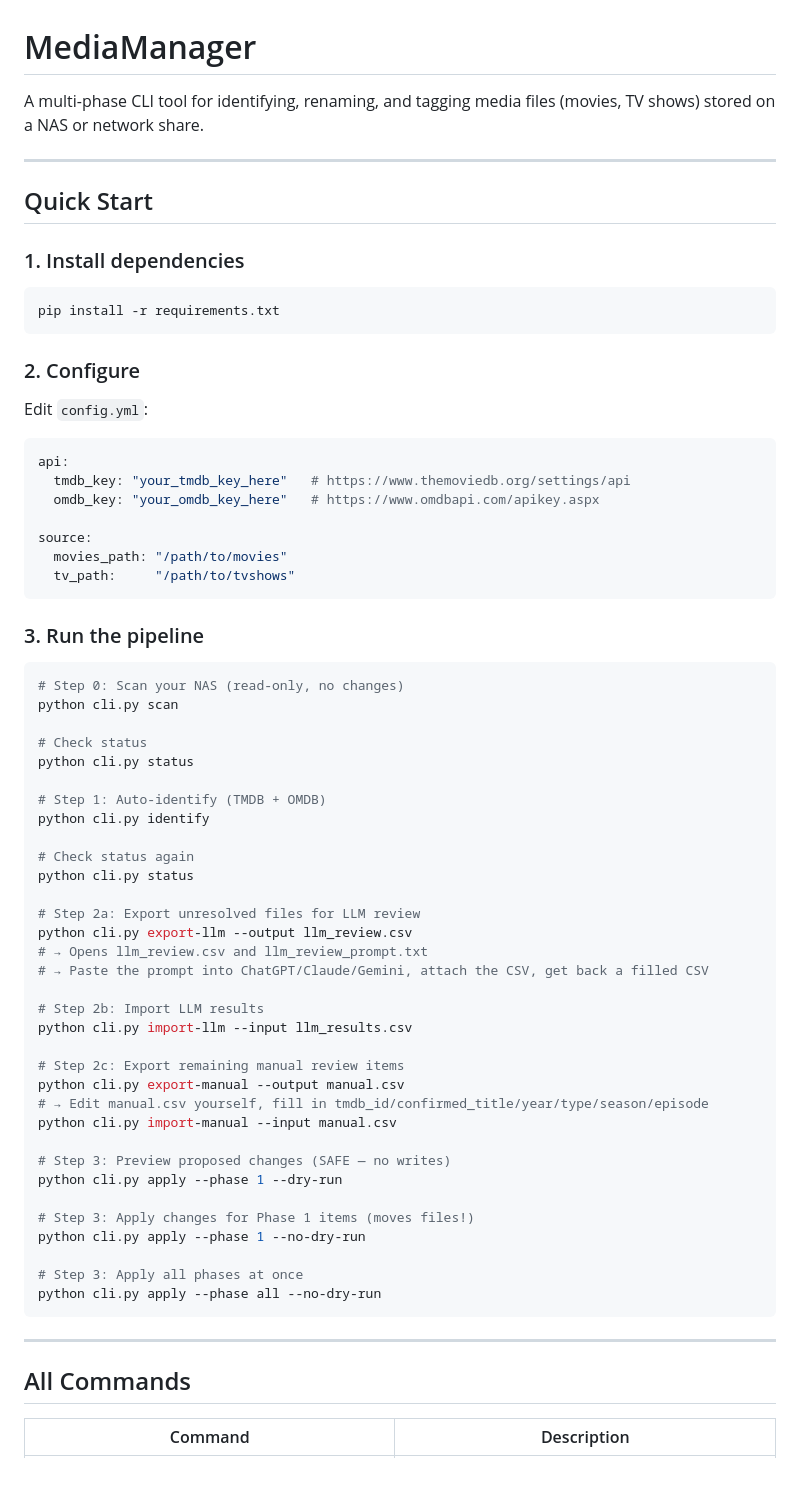
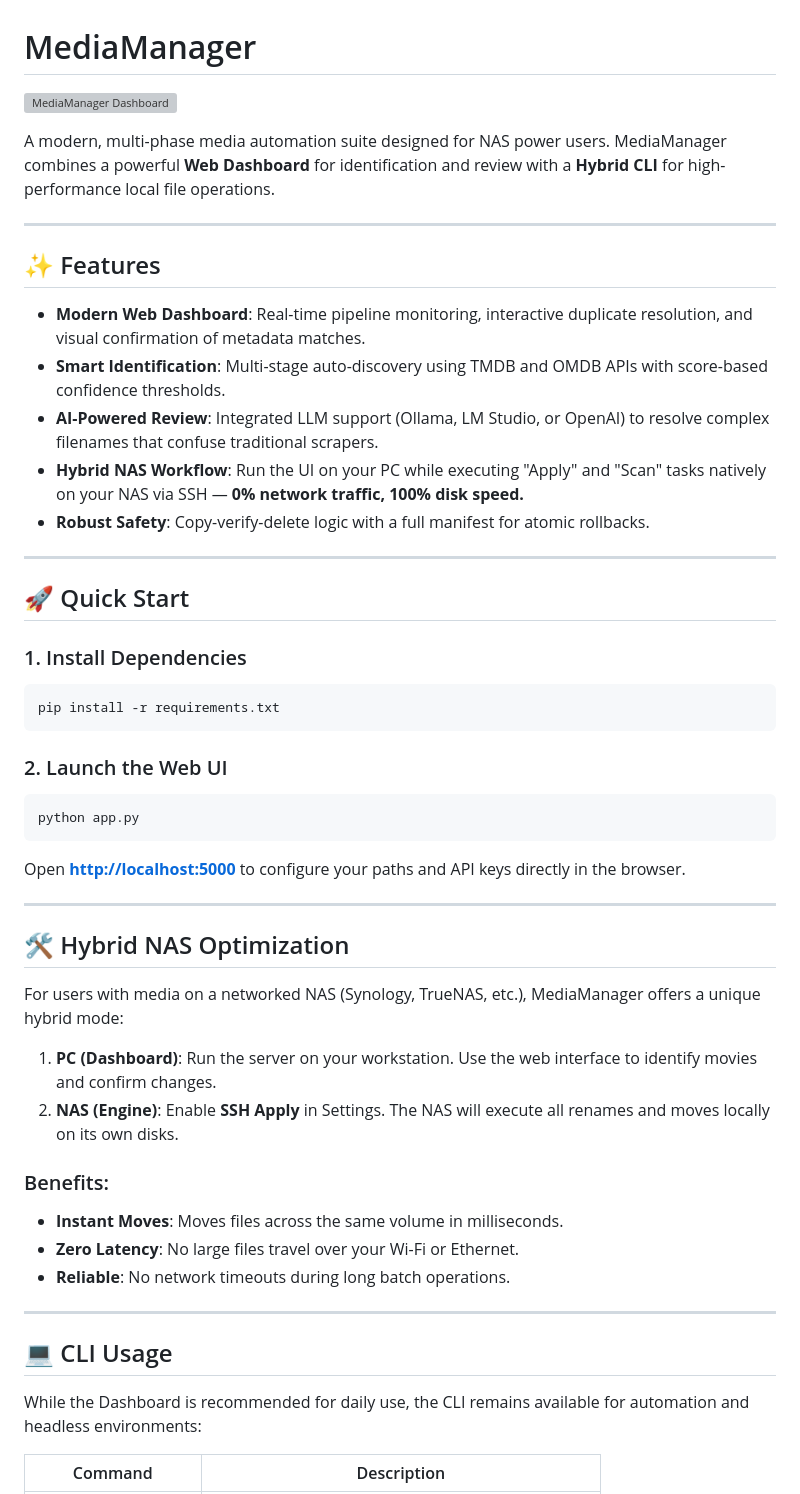
Before and after one commit to forwardtocharis/MediaManager, a Markdown page: README.md, the part around one of its changes. GitHub-like rendering; grey boxes are pictures that could not be loaded.

Commit message:
README rebrand: Highlighting Modern Web Dashboard and Hybrid NAS Workflow

````diff
--- a/README.md
+++ b/README.md
@@ -1,72 +1,53 @@
 # MediaManager
 
-A multi-phase CLI tool for identifying, renaming, and tagging media files (movies, TV shows) stored on a NAS or network share.
+![MediaManager Dashboard](file:///C:/Users/forwa/.gemini/antigravity/brain/9bbf37be-a76a-4dbf-9d7d-3f9fed870dbb/mediamanager_dashboard_mockup_1776858043321.png)
+
+A modern, multi-phase media automation suite designed for NAS power users. MediaManager combines a powerful **Web Dashboard** for identification and review with a **Hybrid CLI** for high-performance local file operations.
 
 ---
 
-## Quick Start
+## ✨ Features
 
-### 1. Install dependencies
+- **Modern Web Dashboard**: Real-time pipeline monitoring, interactive duplicate resolution, and visual confirmation of metadata matches.
+- **Smart Identification**: Multi-stage auto-discovery using TMDB and OMDB APIs with score-based confidence thresholds.
+- **AI-Powered Review**: Integrated LLM support (Ollama, LM Studio, or OpenAI) to resolve complex filenames that confuse traditional scrapers.
+- **Hybrid NAS Workflow**: Run the UI on your PC while executing "Apply" and "Scan" tasks natively on your NAS via SSH — **0% network traffic, 100% disk speed.**
+- **Robust Safety**: Copy-verify-delete logic with a full manifest for atomic rollbacks.
 
+---
+
+## 🚀 Quick Start
+
+### 1. Install Dependencies
 ```bash
 pip install -r requirements.txt
 ```
 
-### 2. Configure
-
-Edit `config.yml`:
-
-```yaml
-api:
-  tmdb_key: "your_tmdb_key_here"   # https://www.themoviedb.org/settings/api
-  omdb_key: "your_omdb_key_here"   # https://www.omdbapi.com/apikey.aspx
-
-source:
-  movies_path: "/path/to/movies"
-  tv_path:     "/path/to/tvshows"
+### 2. Launch the Web UI
+```bash
+python app.py
 ```
-
-### 3. Run the pipeline
-
-```bash
-# Step 0: Scan your NAS (read-only, no changes)
-python cli.py scan
-
-# Check status
-python cli.py status
-
-# Step 1: Auto-identify (TMDB + OMDB)
-python cli.py identify
-
-# Check status again
-python cli.py status
-
-# Step 2a: Export unresolved files for LLM review
-python cli.py export-llm --output llm_review.csv
-# → Opens llm_review.csv and llm_review_prompt.txt
-# → Paste the prompt into ChatGPT/Claude/Gemini, attach the CSV, get back a filled CSV
-
-# Step 2b: Import LLM results
-python cli.py import-llm --input llm_results.csv
-
-# Step 2c: Export remaining manual review items
-python cli.py export-manual --output manual.csv
-# → Edit manual.csv yourself, fill in tmdb_id/confirmed_title/year/type/season/episode
-python cli.py import-manual --input manual.csv
-
-# Step 3: Preview proposed changes (SAFE — no writes)
-python cli.py apply --phase 1 --dry-run
-
-# Step 3: Apply changes for Phase 1 items (moves files!)
-python cli.py apply --phase 1 --no-dry-run
-
-# Step 3: Apply all phases at once
-python cli.py apply --phase all --no-dry-run
-```
+Open **[http://localhost:5000](http://localhost:5000)** to configure your paths and API keys directly in the browser.
 
 ---
 
-## All Commands
+## 🛠 Hybrid NAS Optimization
+
+For users with media on a networked NAS (Synology, TrueNAS, etc.), MediaManager offers a unique hybrid mode:
+
+1. **PC (Dashboard)**: Run the server on your workstation. Use the web interface to identify movies and confirm changes.
+2. **NAS (Engine)**: Enable **SSH Apply** in Settings. The NAS will execute all renames and moves locally on its own disks.
+
+### Benefits:
+- **Instant Moves**: Moves files across the same volume in milliseconds.
+- **Zero Latency**: No large files travel over your Wi-Fi or Ethernet.
+- **Reliable**: No network timeouts during long batch operations.
+
+---
+
+## 💻 CLI Usage
+
+While the Dashboard is recommended for daily use, the CLI remains available for automation and headless environments:
 
 | Command | Description |
 |---|---|
````
Also changed, not shown: other parts of README.md (+14 -72 lines).
